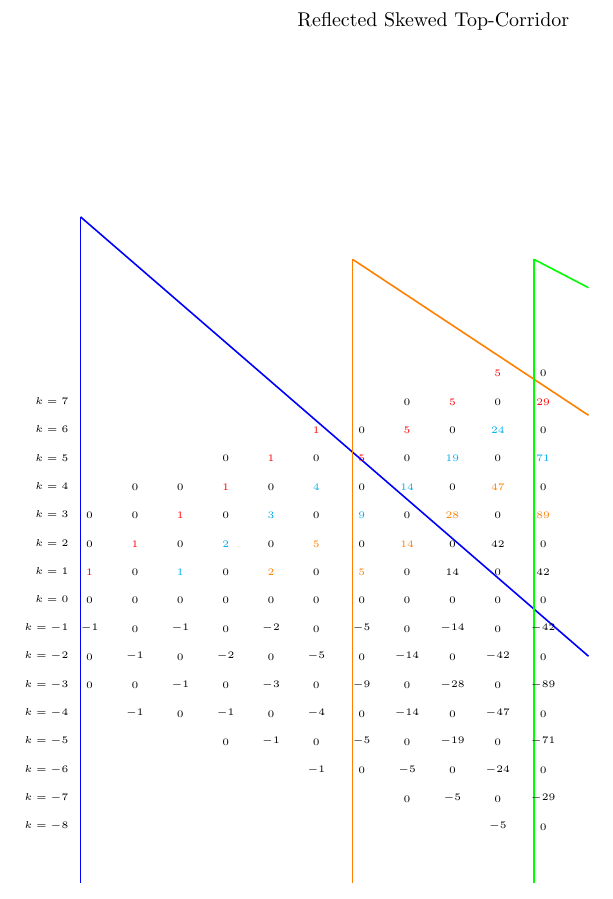
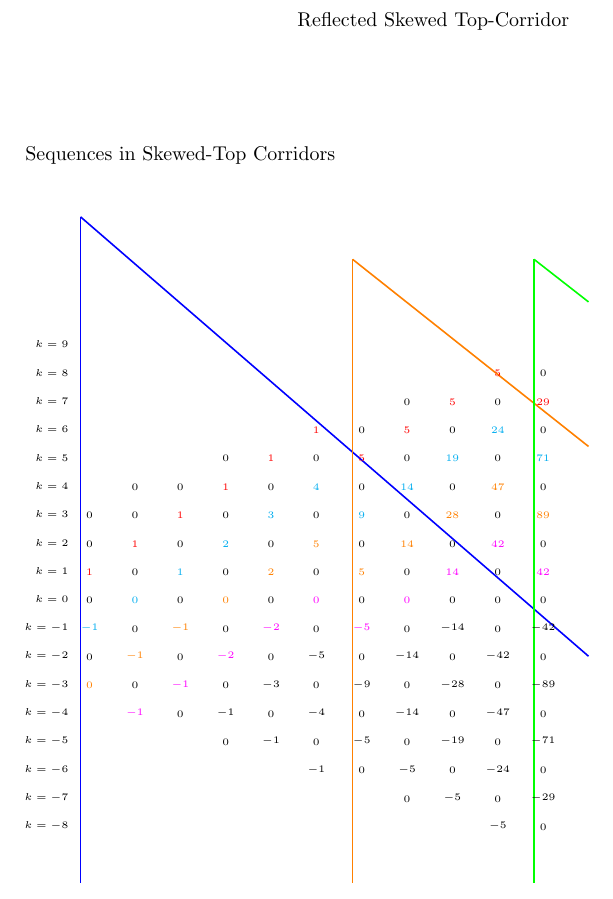
Before and after one commit to jawardell/ubiquitous-broccoli, a LaTeX document (docs/lattice.tex): part of the page, cut so that both start at the same text. Compiled offline with LaTeX, dvips and Ghostscript.

Commit message:
adding changes

```diff
--- a/docs/lattice.tex
+++ b/docs/lattice.tex
@@ -1,7 +1,7 @@
 \documentclass[10pt,a4paper]{article}
 \usepackage{verbatim}
 \usepackage[latin1]{inputenc}
-\usepackage{xcolor}
+\usepackage[svgnames]{xcolor}
 \usepackage{amsmath}
 \usepackage{amsfonts}
 \usepackage{amssymb}
@@ -266,46 +266,46 @@
 %%%%%%%%%%%%%%%%%%%%%%%%%%%%%%%
 %%%%%%%%%%%%%%%%%%%%%%%%%%%%%%%
     \uput[u](0,-.5){\tiny{$0$}}
-    \uput[u](1,-.5){\tiny{$0$}}
+    \uput[u](1,-.5){\tiny{\color{cyan}$0$}}
     \uput[u](2,-.5){\tiny{$0$}}
-    \uput[u](3,-.5){\tiny{$0$}}
+    \uput[u](3,-.5){\tiny{\color{orange}$0$}}
     \uput[u](4,-.5){\tiny{$0$}}
-    \uput[u](5,-.5){\tiny{$0$}}
+    \uput[u](5,-.5){\tiny{\color{Magenta}$0$}}
     \uput[u](6,-.5){\tiny{$0$}}
-    \uput[u](7,-.5){\tiny{$0$}}
+    \uput[u](7,-.5){\tiny{\color{Magenta}$0$}}
     \uput[u](8,-.5){\tiny{$0$}}
     \uput[u](9,-.5){\tiny{$0$}}
     \uput[u](10,-.5){\tiny{$0$}}
 %%%%%%%%%%%%%%%%%%%%%%%%%%%%%%%
 
 
-    \uput[u](0,-1.5){\tiny{$-1$}}
+    \uput[u](0,-1.5){\color{cyan}\tiny{$-1$}}
     \uput[u](0,-2.5){\tiny{$0$}}
-    \uput[u](0,-3.5){\tiny{$0$}}
+    \uput[u](0,-3.5){\tiny{\color{orange}$0$}}
 
 
     \uput[u](1,-1.5){\tiny{$0$}}
-    \uput[u](1,-2.5){\tiny{$-1$}}
+    \uput[u](1,-2.5){\tiny{\color{orange}$-1$}}
     \uput[u](1,-3.5){\tiny{$0$}}
-    \uput[u](1,-4.5){\tiny{$-1$}}
+    \uput[u](1,-4.5){\tiny{\color{Magenta}$-1$}}
 
 
 
-    \uput[u](2,-1.5){\tiny{$-1$}}
+    \uput[u](2,-1.5){\color{orange}\tiny{$-1$}}
     \uput[u](2,-2.5){\tiny{$0$}}
-    \uput[u](2,-3.5){\tiny{$-1$}}
+    \uput[u](2,-3.5){\tiny{\color{Magenta}$-1$}}
     \uput[u](2,-4.5){\tiny{$0$}}
 
 
     \uput[u](3,-1.5){\tiny{$0$}}
-    \uput[u](3,-2.5){\tiny{$-2$}}
+    \uput[u](3,-2.5){\tiny{\color{Magenta}$-2$}}
     \uput[u](3,-3.5){\tiny{$0$}}
     \uput[u](3,-4.5){\tiny{$-1$}}
     \uput[u](3,-5.5){\tiny{$0$}}
 
 
 
-    \uput[u](4,-1.5){\tiny{$-2$}}
+    \uput[u](4,-1.5){\tiny{\color{Magenta}$-2$}}
     \uput[u](4,-2.5){\tiny{$0$}}
     \uput[u](4,-3.5){\tiny{$-3$}}
     \uput[u](4,-4.5){\tiny{$0$}}
@@ -420,8 +420,8 @@
 
 %%%%%%%%%%%%%%%%%%%%%%%%%%%%%%%%%%%%%%%%%%%%%%%%%%%%
 
-  %  \uput[l](-0.25,9){\tiny $k = 10$}
-  %  \uput[l](-0.25,8){\tiny $k = 9$}
+    \uput[l](-0.25,9){\tiny $k = 9$}
+    \uput[l](-0.25,8){\tiny $k = 8$}
     \uput[l](-0.25,7){\tiny $k = 7$}
     \uput[l](-0.25,6){\tiny $k = 6$}
     \uput[l](-0.25,5){\tiny $k = 5$}
@@ -438,10 +438,8 @@
     \uput[l](-0.25,-6){\tiny $k = -6$}
     \uput[l](-0.25,-7){\tiny $k = -7$}
     \uput[l](-0.25,-8){\tiny $k = -8$}
- %   \uput[l](-0.25,-9){\tiny $k = -9$}
-%    \uput[l](-0.25,-10){\tiny $k = -10$}
 
-
+   \uput[u](2,15){Sequences in Skewed-Top Corridors}
 %    \uput[d](8,-1){The Classical Skewed Top Corridor}
 
 
```
Also changed, not shown: docs/lattice.pdf, docs/lattice.tex (12 more changed lines), 2 other files.
